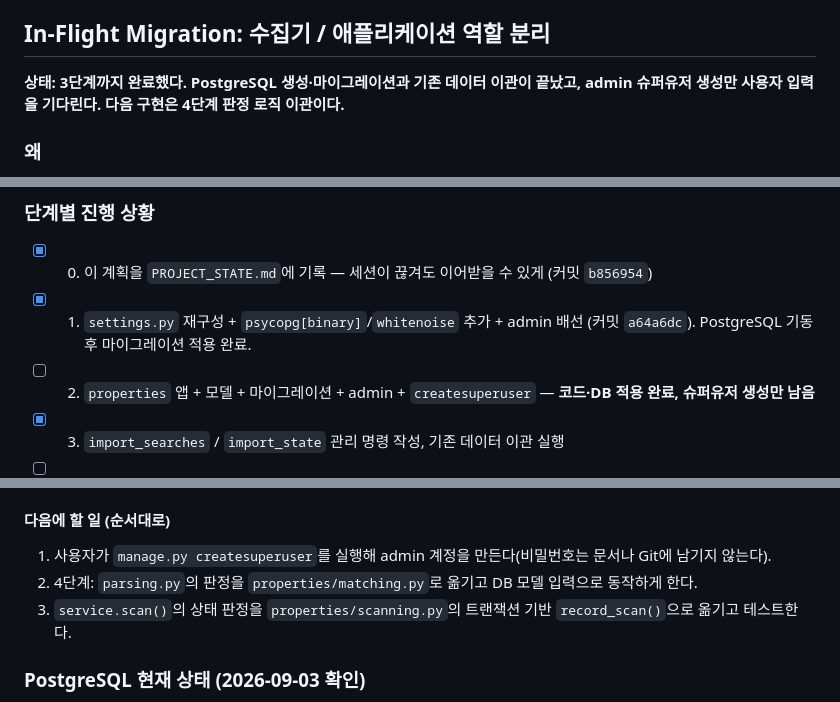
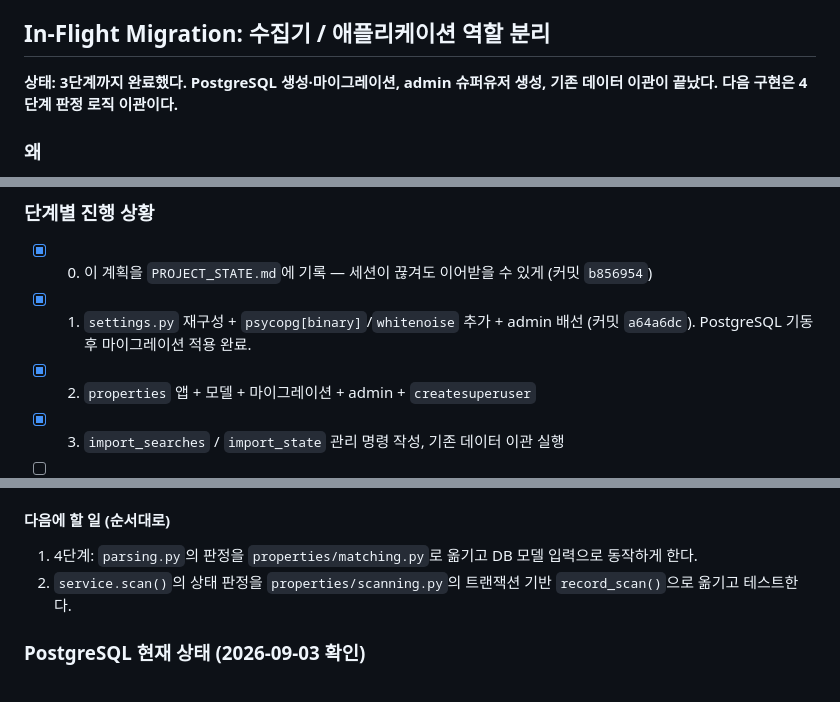
Before and after one commit to ssong7988/workers, a Markdown page: .agent/PROJECT_STATE.md, 3 parts joined by grey strips. GitHub-like rendering.

Commit message:
Record completed PostgreSQL setup

```diff
--- a/.agent/PROJECT_STATE.md
+++ b/.agent/PROJECT_STATE.md
@@ -39,7 +39,7 @@
 
 ## In-Flight Migration: 수집기 / 애플리케이션 역할 분리
 
-**상태: 3단계까지 완료했다. PostgreSQL 생성·마이그레이션과 기존 데이터 이관이 끝났고, admin 슈퍼유저 생성만 사용자 입력을 기다린다. 다음 구현은 4단계 판정 로직 이관이다.**
+**상태: 3단계까지 완료했다. PostgreSQL 생성·마이그레이션, admin 슈퍼유저 생성, 기존 데이터 이관이 끝났다. 다음 구현은 4단계 판정 로직 이관이다.**
 
 ### 왜
 
@@ -68,7 +68,7 @@ report-site/                   애플리케이션 (Django + PostgreSQL)
 
 - [x] 0. 이 계획을 `PROJECT_STATE.md`에 기록 — 세션이 끊겨도 이어받을 수 있게 (커밋 `b856954`)
 - [x] 1. `settings.py` 재구성 + `psycopg[binary]`/`whitenoise` 추가 + admin 배선 (커밋 `a64a6dc`). PostgreSQL 기동 후 마이그레이션 적용 완료.
-- [ ] 2. `properties` 앱 + 모델 + 마이그레이션 + admin + `createsuperuser` — **코드·DB 적용 완료, 슈퍼유저 생성만 남음**
+- [x] 2. `properties` 앱 + 모델 + 마이그레이션 + admin + `createsuperuser`
 - [x] 3. `import_searches` / `import_state` 관리 명령 작성, 기존 데이터 이관 실행
 - [ ] 4. `parsing.py` → `properties/matching.py`, `service.scan()` 판정부 → `properties/scanning.py` + 테스트 이관
 - [ ] 5. `api` 앱 + Bearer 인증 + 엔드포인트 4개(`health`, `conditions`, `scans`, `digest`)
@@ -124,9 +124,8 @@ report-site/                   애플리케이션 (Django + PostgreSQL)
 
 #### 다음에 할 일 (순서대로)
 
-1. 사용자가 `manage.py createsuperuser`를 실행해 admin 계정을 만든다(비밀번호는 문서나 Git에 남기지 않는다).
-2. 4단계: `parsing.py`의 판정을 `properties/matching.py`로 옮기고 DB 모델 입력으로 동작하게 한다.
-3. `service.scan()`의 상태 판정을 `properties/scanning.py`의 트랜잭션 기반 `record_scan()`으로 옮기고 테스트한다.
+1. 4단계: `parsing.py`의 판정을 `properties/matching.py`로 옮기고 DB 모델 입력으로 동작하게 한다.
+2. `service.scan()`의 상태 판정을 `properties/scanning.py`의 트랜잭션 기반 `record_scan()`으로 옮기고 테스트한다.
 
 ### PostgreSQL 현재 상태 (2026-09-03 확인)
 
```
Also changed, not shown: other parts of .agent/PROJECT_STATE.md (+2 -2 lines).
